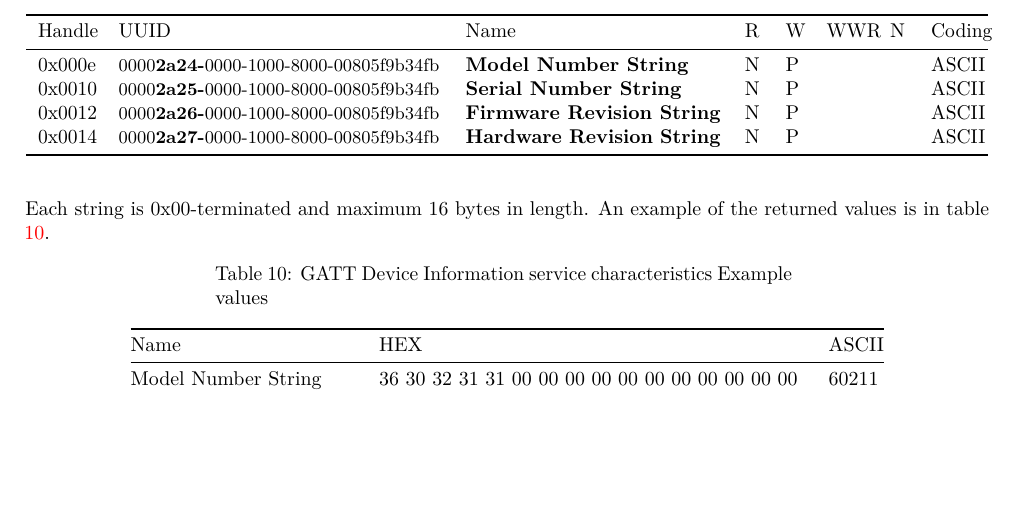
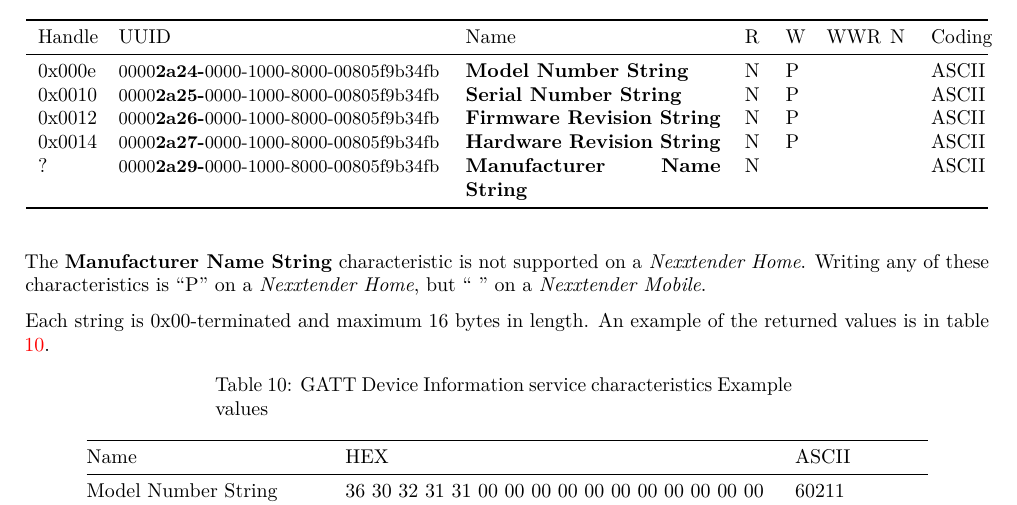
Before and after one commit to FrankHJCuypers/nexxtender-charger-info, a LaTeX paper (nexxtender.tex): part of page 12 of 37, cut so that both start at the same text, the shorter picture padded with empty space. Compiled offline with pdfLaTeX; a LaTeX package or settings file that is missing is left out.

Commit message:
docs: Document the characteristic 0x2A29 (Manufacturer Name String) for Nexxtender Mobile #2

```diff
--- a/nexxtender.tex
+++ b/nexxtender.tex
@@ -893,7 +893,13 @@ Table \ref{table.8} shows the Characteristics of the \emph{Device Information} s
 	\textbf{Firmware Revision String} & N & P & & & ASCII \\
 	0x0014 & \small 0000\textbf{2a27-}0000-1000-8000-00805f9b34fb &
 	\textbf{Hardware Revision String} & N & P & & & ASCII \\
-\end{longtable}
+	? & \small 0000\textbf{2a29-}0000-1000-8000-00805f9b34fb &
+	\textbf{Manufacturer Name String} & N &  & & & ASCII \\
+
+\end{longtable}
+
+The \textbf{Manufacturer Name String} characteristic is not supported on a \emph{Nexxtender Home}.
+Writing any of these characteristics is ``P'' on a \emph{Nexxtender Home}, but ``  '' on a \emph{Nexxtender Mobile}.
 
 Each string is 0x00-terminated and maximum 16 bytes in length.
 An example of the returned values is in table \ref{table.9}.
```
Also changed, not shown: nexxtender.tex (2 more changed lines), 2 other files.
